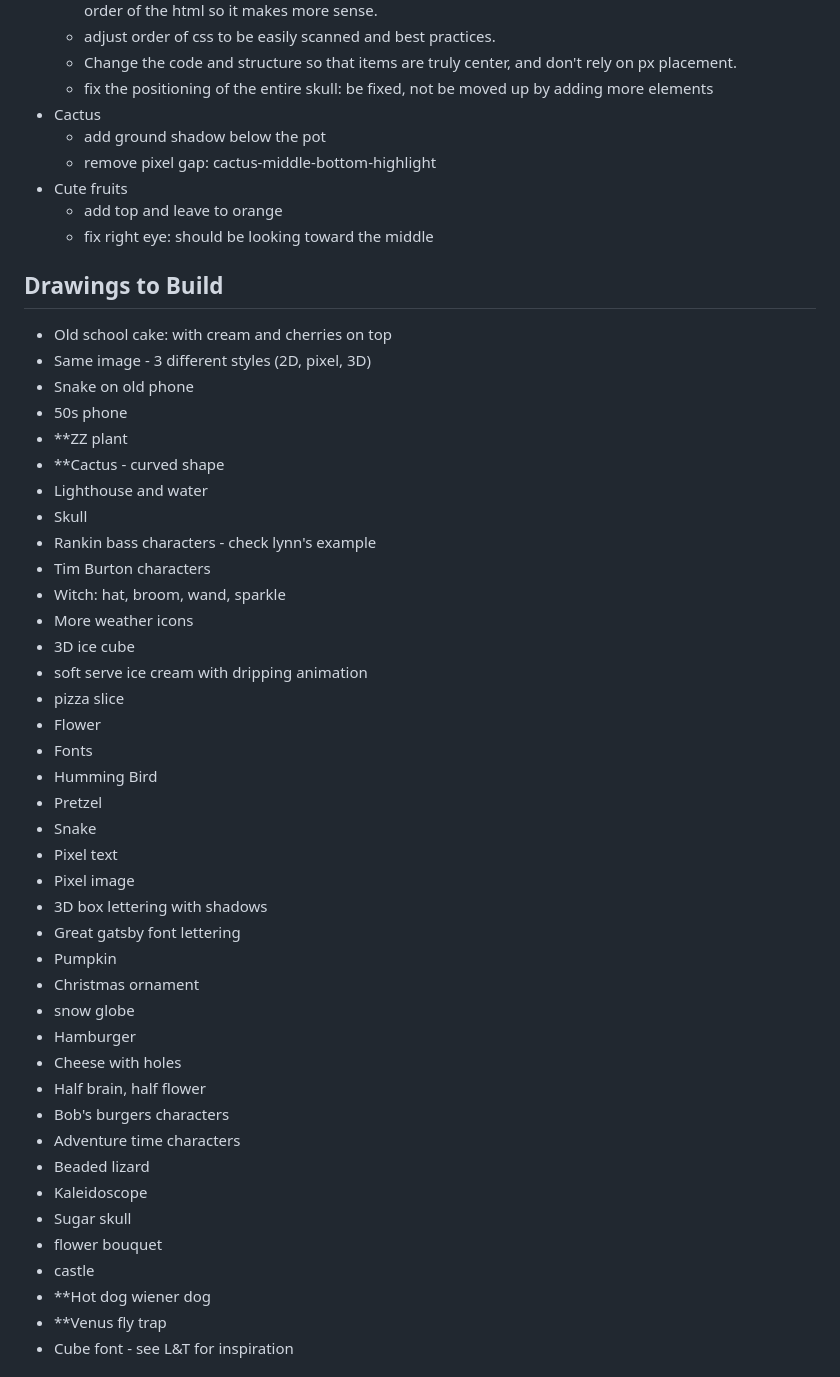
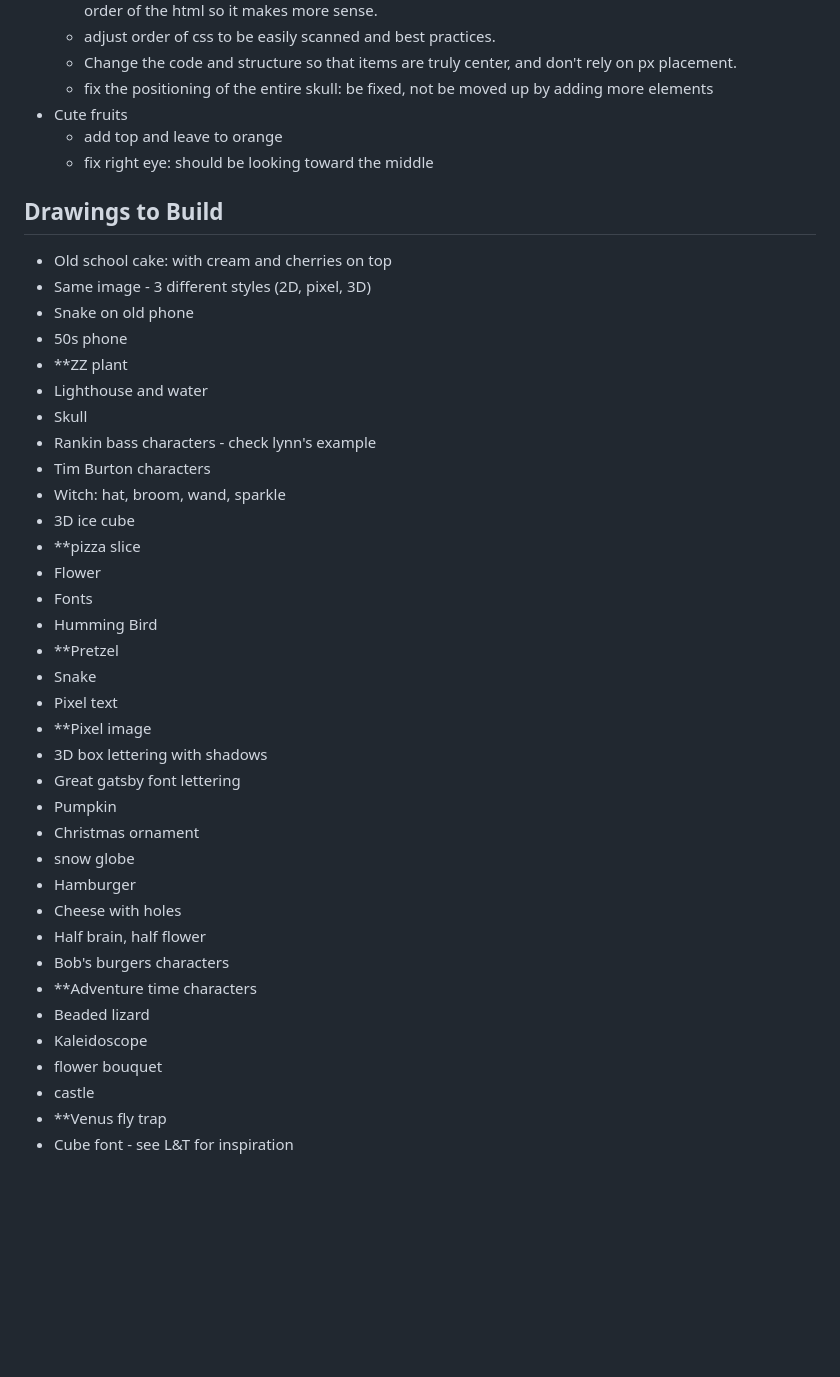
Before and after one commit to aliciawarddev/CSS-Drawings, a Markdown page: backlog.md, the part around the change printed below. GitHub-like rendering; blank space fills up the shorter version.

```diff
--- a/backlog.md
+++ b/backlog.md
@@ -36,9 +38,6 @@
     - adjust order of css to be easily scanned and best practices.
     - Change the code and structure so that items are truly center, and don't rely on px placement.
     - fix the positioning of the entire skull: be fixed, not be moved up by adding more elements
-- Cactus
-    - add ground shadow below the pot
-    - remove pixel gap: cactus-middle-bottom-highlight
 - Cute fruits
     - add top and leave to orange
     - fix right eye: should be looking toward the middle
@@ -49,23 +48,20 @@
 - Snake on old phone
 - 50s phone
 - **ZZ plant
-- **Cactus - curved shape
 - Lighthouse and water
 - Skull
 - Rankin bass characters - check lynn's example
 - Tim Burton characters
 - Witch: hat, broom, wand, sparkle
-- More weather icons
 - 3D ice cube
-- soft serve ice cream with dripping animation
-- pizza slice
+- **pizza slice
 - Flower
 - Fonts
 - Humming Bird
-- Pretzel
+- **Pretzel
 - Snake
 - Pixel text
-- Pixel image
+- **Pixel image
 - 3D box lettering with shadows
 - Great gatsby font lettering
 - Pumpkin
@@ -75,13 +71,11 @@
 - Cheese with holes
 - Half brain, half flower
 - Bob's burgers characters
-- Adventure time characters
+- **Adventure time characters
 - Beaded lizard
 - Kaleidoscope
-- Sugar skull
 - flower bouquet
 - castle
-- **Hot dog wiener dog
 - **Venus fly trap
 - Cube font - see L&T for inspiration
 
```
Also changed, not shown: other parts of backlog.md (+17 -3 lines).
